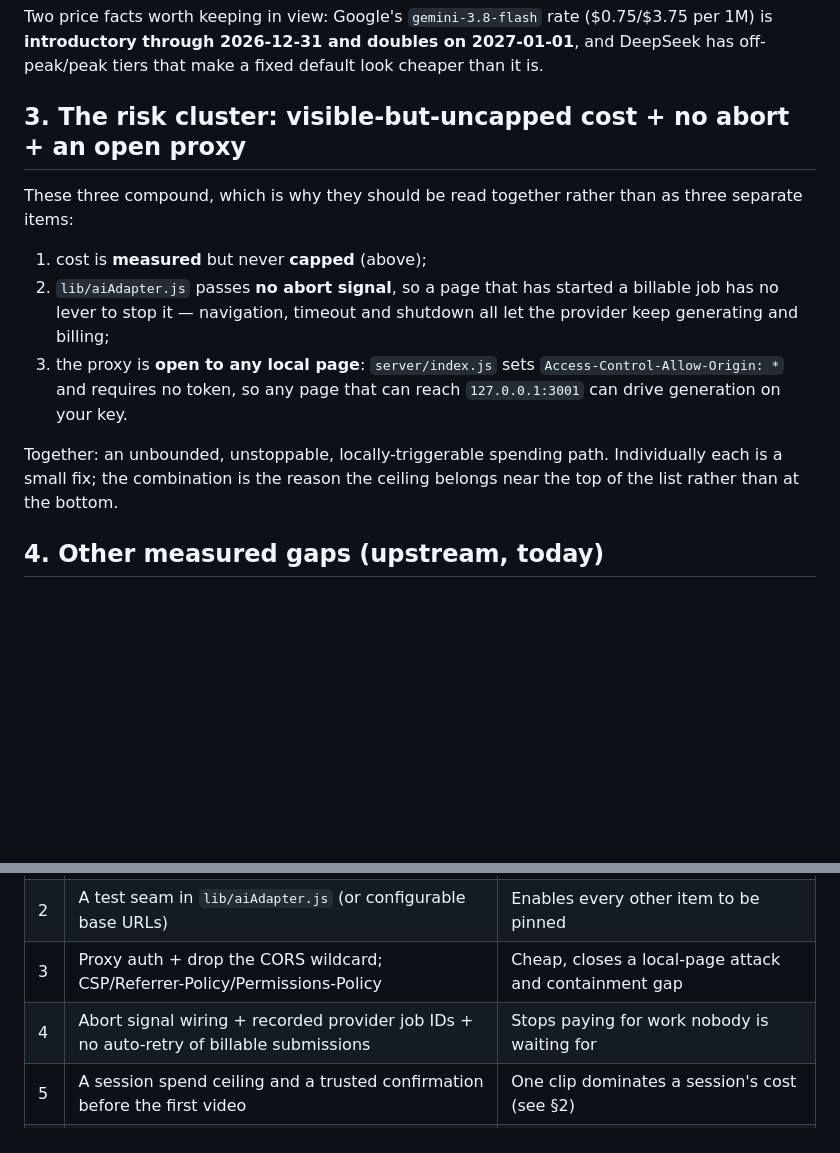
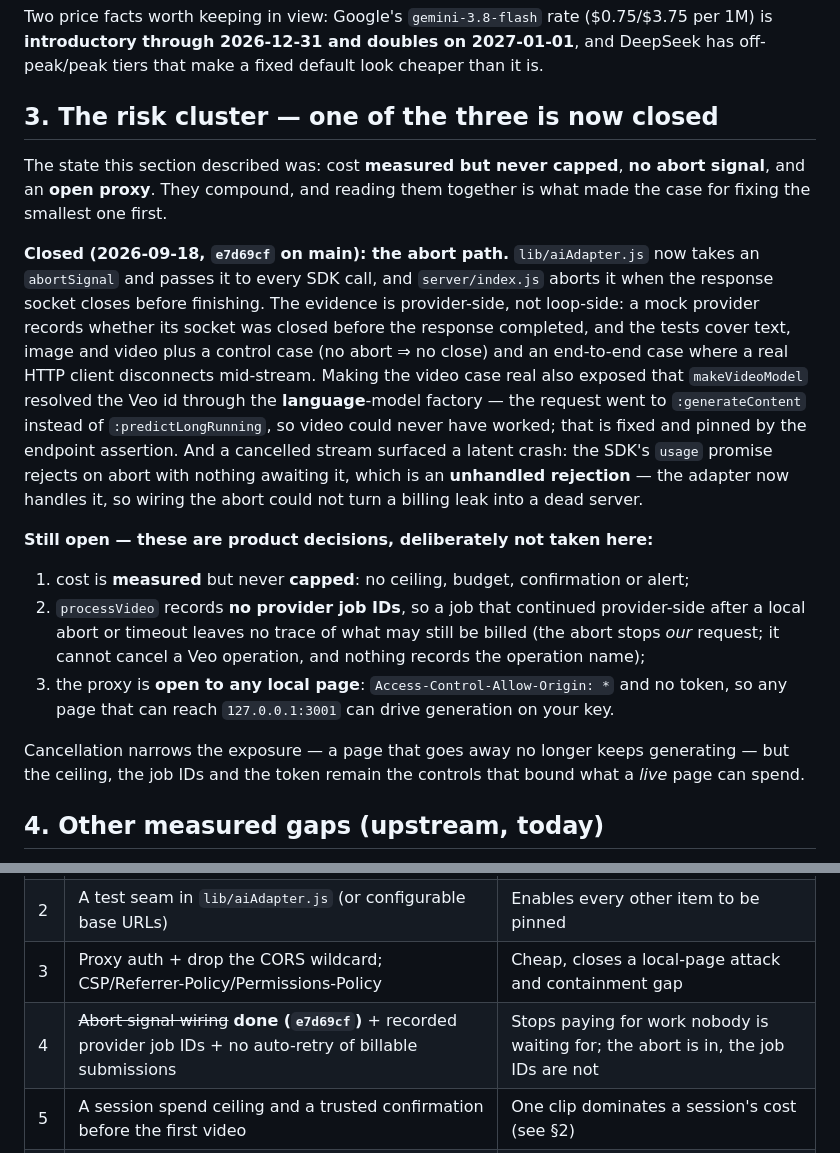
Before and after one commit to PaulKinlan/fauxmium, a Markdown page: docs/IMPROVEMENT-NOTES.md, 2 parts joined by grey strips. Rendered like a GitHub page; blank space fills up the shorter version.

Commit message:
docs: the abort path is closed; the cluster is now uncapped cost + no job IDs + an open proxy
The abort work landed on main (e7d69cf), so the note's risk cluster is corrected
to say what is fixed and what is deliberately left to the owner: the two
controls that bound a LIVE page's spend (a ceiling; a token on the proxy) and the
job-ID record that would show a provider job still running after a local abort.
Cancellation narrows the exposure — a page that goes away no longer keeps
generating — but it cannot cancel a Veo operation and records no operation name.

Also recorded: making the video abort test real exposed that the video path
could never have worked (the Veo id resolved through the language-model factory
and hit :generateContent), fixed and pinned in the same change.

```diff
--- a/docs/IMPROVEMENT-NOTES.md
+++ b/docs/IMPROVEMENT-NOTES.md
@@ -63,18 +63,33 @@ Two price facts worth keeping in view: Google's `gemini-3.8-flash` rate ($0.75/$
 through 2026-12-31 and doubles on 2027-01-01**, and DeepSeek has off-peak/peak tiers that make a fixed default
 look cheaper than it is.
 
-## 3. The risk cluster: visible-but-uncapped cost + no abort + an open proxy
+## 3. The risk cluster — one of the three is now closed
 
-These three compound, which is why they should be read together rather than as three separate items:
+The state this section described was: cost **measured but never capped**, **no abort signal**, and an **open
+proxy**. They compound, and reading them together is what made the case for fixing the smallest one first.
 
-1. cost is **measured** but never **capped** (above);
-2. `lib/aiAdapter.js` passes **no abort signal**, so a page that has started a billable job has no lever to stop
-   it — navigation, timeout and shutdown all let the provider keep generating and billing;
-3. the proxy is **open to any local page**: `server/index.js` sets `Access-Control-Allow-Origin: *` and requires
-   no token, so any page that can reach `127.0.0.1:3001` can drive generation on your key.
+**Closed (2026-09-18, `e7d69cf` on main): the abort path.** `lib/aiAdapter.js` now takes an `abortSignal` and
+passes it to every SDK call, and `server/index.js` aborts it when the response socket closes before finishing.
+The evidence is provider-side, not loop-side: a mock provider records whether its socket was closed before the
+response completed, and the tests cover text, image and video plus a control case (no abort ⇒ no close) and an
+end-to-end case where a real HTTP client disconnects mid-stream. Making the video case real also exposed that
+`makeVideoModel` resolved the Veo id through the **language**-model factory — the request went to
+`:generateContent` instead of `:predictLongRunning`, so video could never have worked; that is fixed and pinned
+by the endpoint assertion. And a cancelled stream surfaced a latent crash: the SDK's `usage` promise rejects on
+abort with nothing awaiting it, which is an **unhandled rejection** — the adapter now handles it, so wiring the
+abort could not turn a billing leak into a dead server.
 
-Together: an unbounded, unstoppable, locally-triggerable spending path. Individually each is a small fix; the
-combination is the reason the ceiling belongs near the top of the list rather than at the bottom.
+**Still open — these are product decisions, deliberately not taken here:**
+
+1. cost is **measured** but never **capped**: no ceiling, budget, confirmation or alert;
+2. `processVideo` records **no provider job IDs**, so a job that continued provider-side after a local abort or
+   timeout leaves no trace of what may still be billed (the abort stops *our* request; it cannot cancel a Veo
+   operation, and nothing records the operation name);
+3. the proxy is **open to any local page**: `Access-Control-Allow-Origin: *` and no token, so any page that can
+   reach `127.0.0.1:3001` can drive generation on your key.
+
+Cancellation narrows the exposure — a page that goes away no longer keeps generating — but the ceiling, the job
+IDs and the token remain the controls that bound what a *live* page can spend.
 
 ## 4. Other measured gaps (upstream, today)
 
@@ -96,7 +111,7 @@ combination is the reason the ceiling belongs near the top of the list rather th
 | 1 | Registry refresh (`config/providers.js` + cost fallbacks + README examples) — **done on `feat/registry-refresh`** | Self-contained, user-visible, and it fixed two silent cost-accounting bugs on the way |
 | 2 | A test seam in `lib/aiAdapter.js` (or configurable base URLs) | Enables every other item to be pinned |
 | 3 | Proxy auth + drop the CORS wildcard; CSP/Referrer-Policy/Permissions-Policy | Cheap, closes a local-page attack and containment gap |
-| 4 | Abort signal wiring + recorded provider job IDs + no auto-retry of billable submissions | Stops paying for work nobody is waiting for |
+| 4 | ~~Abort signal wiring~~ **done (`e7d69cf`)** + recorded provider job IDs + no auto-retry of billable submissions | Stops paying for work nobody is waiting for; the abort is in, the job IDs are not |
 | 5 | A session spend ceiling and a trusted confirmation before the first video | One clip dominates a session's cost (see §2) |
 | 6 | Port the branch's tests/hardening per the port plan | Coverage arrives with the behaviours it describes |
 
```
Also changed, not shown: docs/TEST-PORT-PLAN.md (+2 -1 lines).
